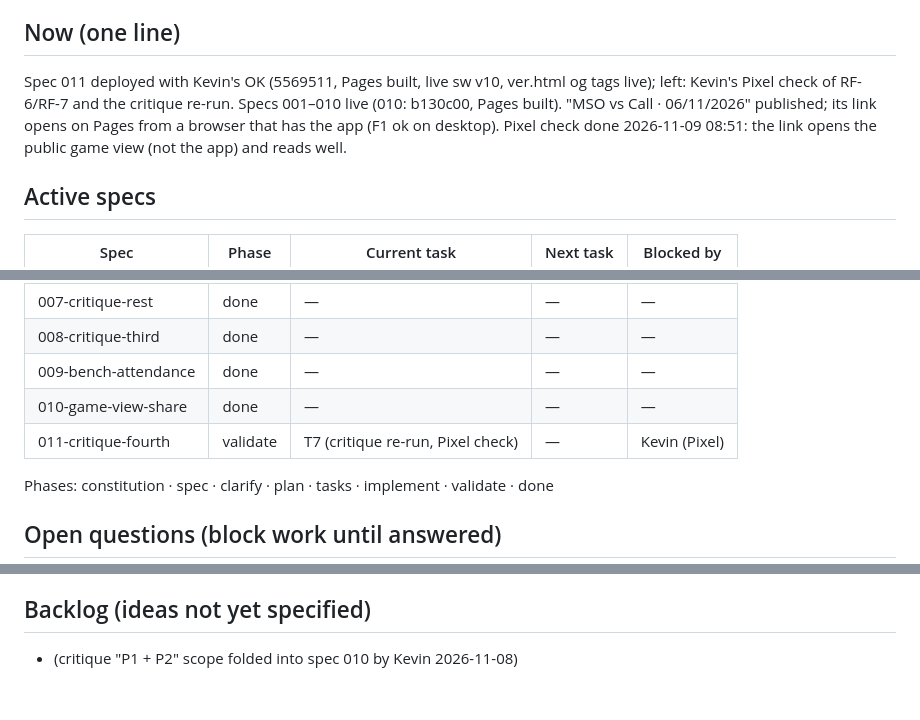
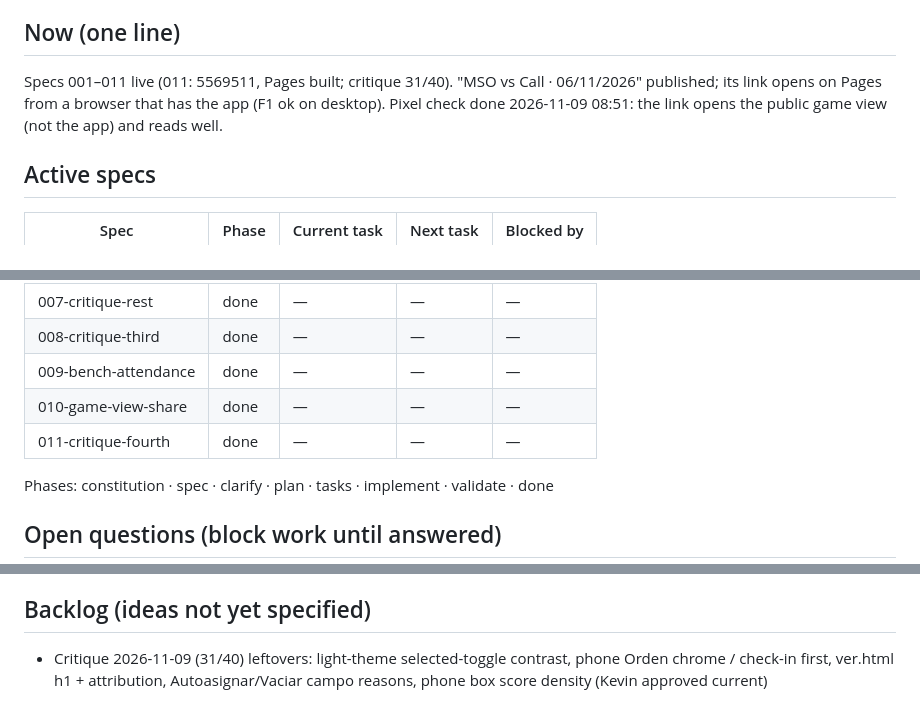
Before and after one commit to KevinPerez2701/softball-lineup, a Markdown page: STATUS.md, 3 parts joined by grey strips. Rendered like a GitHub page.

Commit message:
docs(011): spec done — touch-emulation check of RF-6/RF-7, critique 31/40

```diff
--- a/STATUS.md
+++ b/STATUS.md
@@ -7,6 +7,6 @@ Last updated: 2026-11-09 11:58 UTC-4 by Claude
 
 ## Now (one line)
-Spec 011 deployed with Kevin's OK (5569511, Pages built, live sw v10, ver.html og tags live); left: Kevin's Pixel check of RF-6/RF-7 and the critique re-run. Specs 001–010 live (010: b130c00, Pages built). "MSO vs Call · 06/11/2026" published; its link opens on Pages from a browser that has the app (F1 ok on desktop). Pixel check done 2026-11-09 08:51: the link opens the public game view (not the app) and reads well.
+Specs 001–011 live (011: 5569511, Pages built; critique 31/40). "MSO vs Call · 06/11/2026" published; its link opens on Pages from a browser that has the app (F1 ok on desktop). Pixel check done 2026-11-09 08:51: the link opens the public game view (not the app) and reads well.
 
 ## Active specs
 | Spec | Phase | Current task | Next task | Blocked by |
@@ -21,7 +21,7 @@ Spec 011 deployed with Kevin's OK (5569511, Pages built, live sw v10, ver.html o
 | 008-critique-third | done | — | — | — |
 | 009-bench-attendance | done | — | — | — |
 | 010-game-view-share | done | — | — | — |
-| 011-critique-fourth | validate | T7 (critique re-run, Pixel check) | — | Kevin (Pixel) |
+| 011-critique-fourth | done | — | — | — |
 
 Phases: constitution · spec · clarify · plan · tasks · implement · validate · done
 
@@ -48,3 +48,3 @@ Phases: constitution · spec · clarify · plan · tasks · implement · validat
 
 ## Backlog (ideas not yet specified)
-- (critique "P1 + P2" scope folded into spec 010 by Kevin 2026-11-08)
+- Critique 2026-11-09 (31/40) leftovers: light-theme selected-toggle contrast, phone Orden chrome / check-in first, ver.html h1 + attribution, Autoasignar/Vaciar campo reasons, phone box score density (Kevin approved current)
```
Also changed, not shown: other parts of STATUS.md (+3 -3 lines), specs/011-critique-fourth/spec.md (+1 -1 lines), specs/011-critique-fourth/tasks.md (+1 -1 lines).
